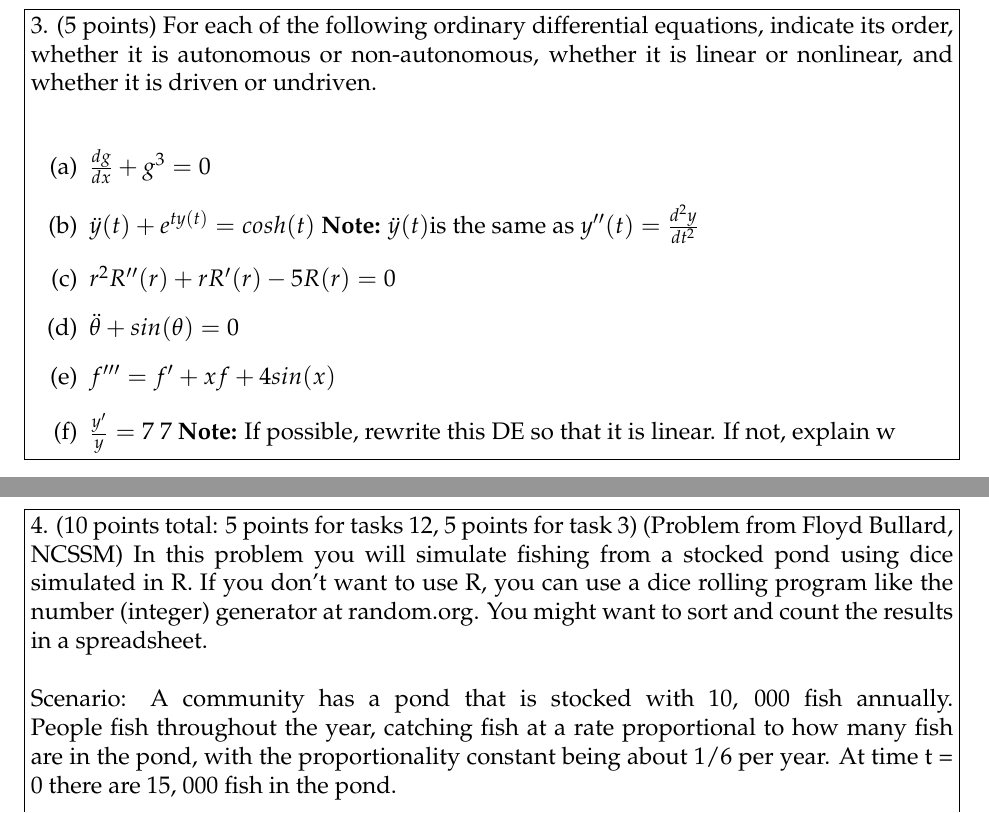
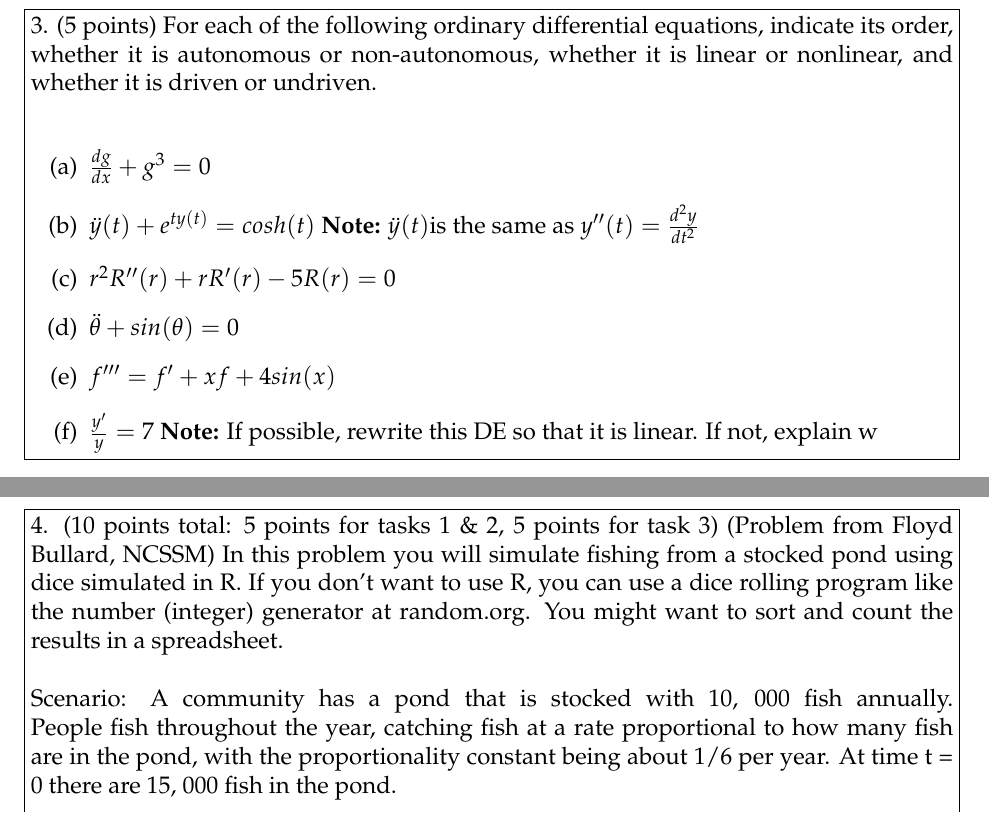
Before and after one commit to OmariM/Math45_2018, a LaTeX problem sheet (HW2/ODEHW2.tex): two parts of pages 3 and 4 of 10, joined at a grey line, cut so that both start at the same text. Compiled offline with pdfLaTeX.

Commit message:
Bug fix 1.0
Fixed small typos in problems 3, 4, & 5 and reformatted problem 7

```diff
--- a/HW2/ODEHW2.tex
+++ b/HW2/ODEHW2.tex
@@ -53,7 +53,7 @@ driven or undriven.\\
     \item[(c)] $r^2R''(r) + rR'(r)-5R(r) =0$
     \item[(d)] $\ddot{\theta}+sin(\theta)=0$
     \item[(e)] $f'''=f'+xf+4sin(x)$
-    \item[(f)] $\frac{y'}{y}=7$ 7 \textbf{Note:} If possible, rewrite this DE so that it is linear. If not, explain w
+    \item[(f)] $\frac{y'}{y}=7$ \textbf{Note:} If possible, rewrite this DE so that it is linear. If not, explain w
 \end{enumerate}
 
 \end{problem}
@@ -61,7 +61,7 @@ driven or undriven.\\
 
 
 \begin{problem}
-4. (10 points total: 5 points for tasks 1&2, 5 points for task 3) (Problem from Floyd Bullard,
+4. (10 points total: 5 points for tasks 1 \& 2, 5 points for task 3) (Problem from Floyd Bullard,
 NCSSM) In this problem you will simulate fishing from a stocked pond using dice simulated
 in R. If you don’t want to use R, you can use a dice rolling program like the number (integer)
 generator at random.org. You might want to sort and count the results in a spreadsheet.\\\\
```
Also changed, not shown: HW2/ODEHW2.pdf, HW2/ODEHW2.tex (4 more changed lines), 1 other file.
